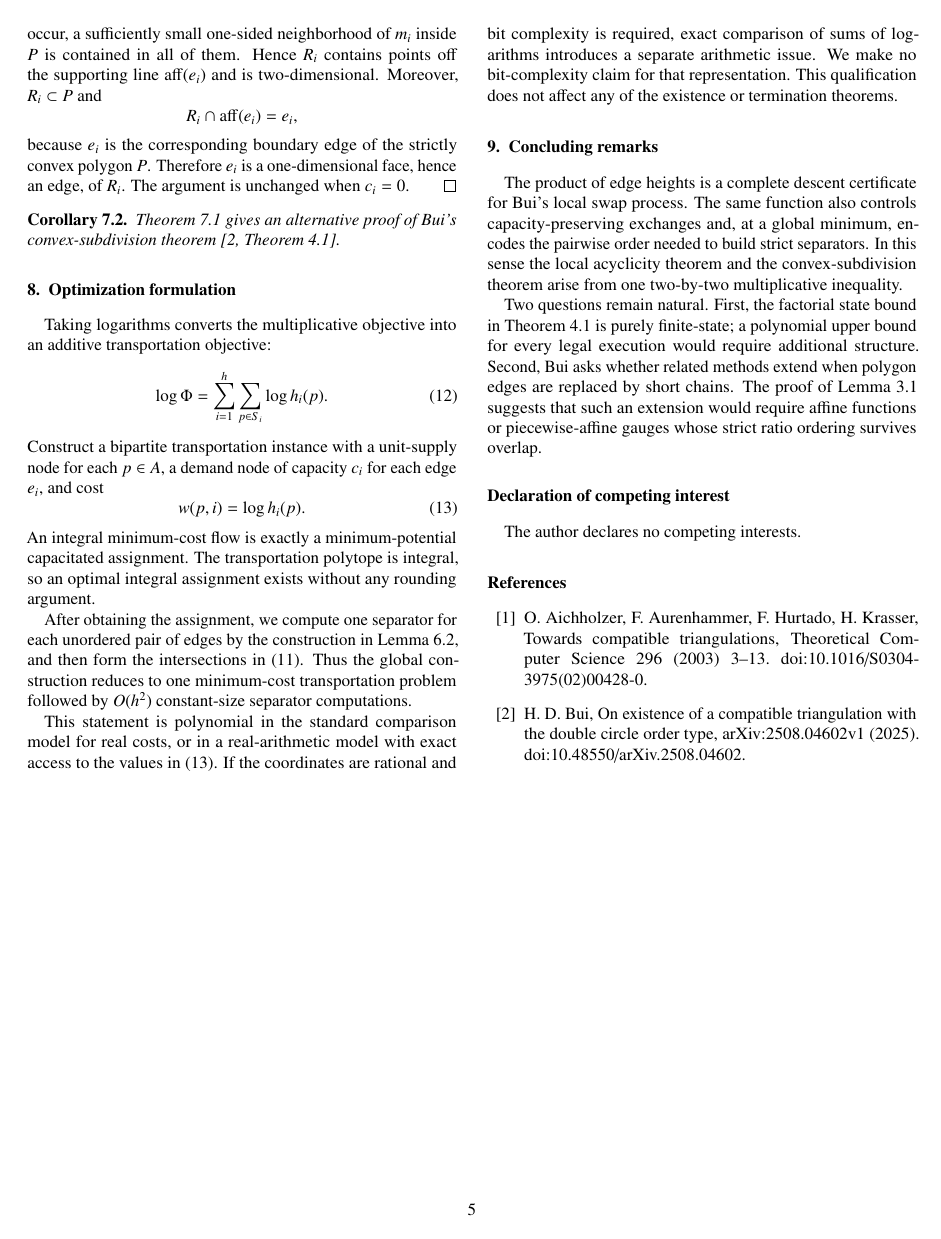
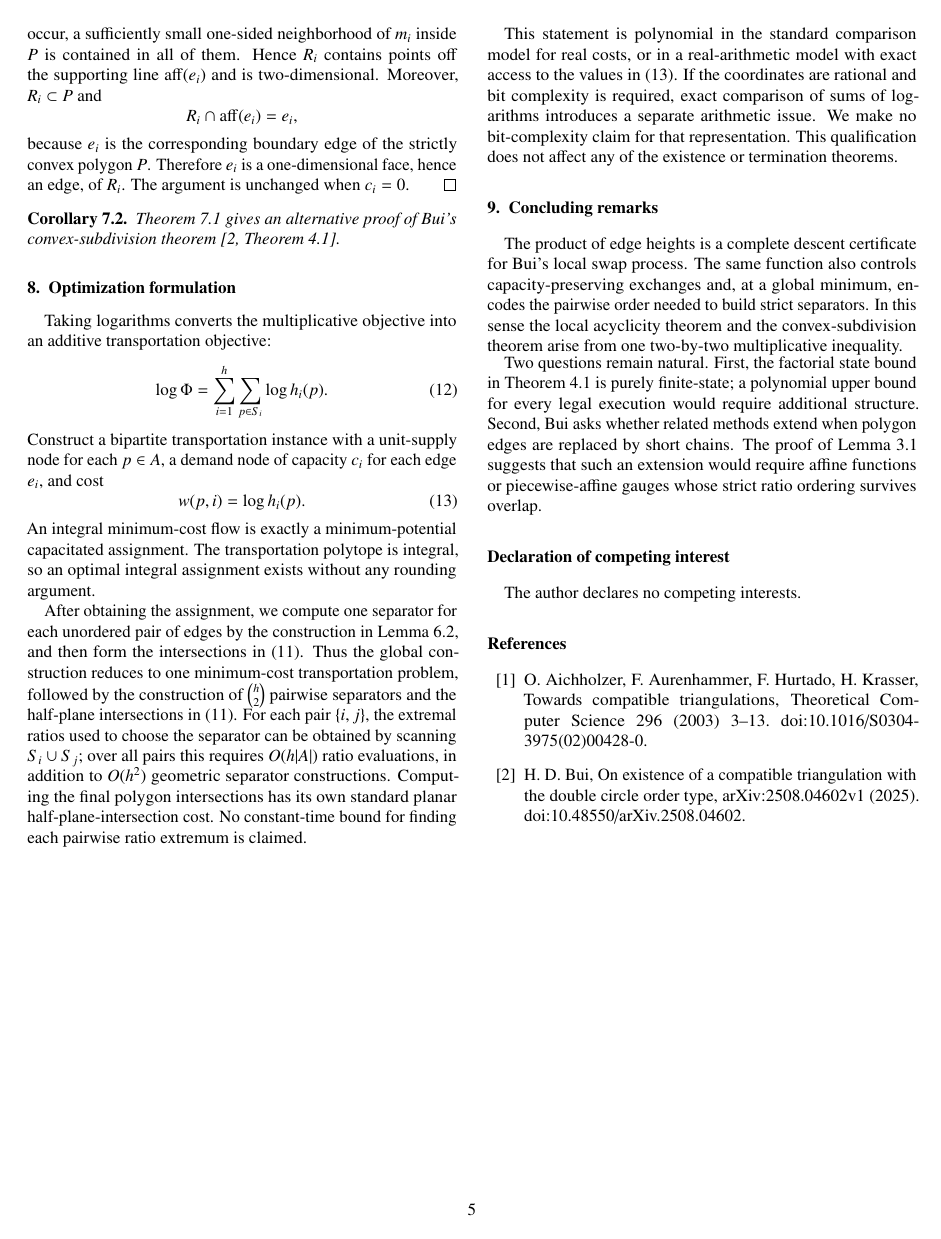
Before and after one commit to FDmd233/multiplicative-area-potentials, a LaTeX paper (paper/main.tex): page 5 of 5. Compiled offline with pdfLaTeX.

Commit message:
Correct per-pair scan complexity in separator algorithm

```diff
--- a/paper/main.tex
+++ b/paper/main.tex
@@ -508,7 +508,7 @@ w(p,i)=\log\height_i(p).
 \end{equation}
 An integral minimum-cost flow is exactly a minimum-potential capacitated assignment. The transportation polytope is integral, so an optimal integral assignment exists without any rounding argument.
 
-After obtaining the assignment, we compute one separator for each unordered pair of edges by the construction in \cref{lem:separator}, and then form the intersections in \eqref{eq:regions}. Thus the global construction reduces to one minimum-cost transportation problem followed by $O(h^2)$ constant-size separator computations.
+After obtaining the assignment, we compute one separator for each unordered pair of edges by the construction in \cref{lem:separator}, and then form the intersections in \eqref{eq:regions}. Thus the global construction reduces to one minimum-cost transportation problem, followed by the construction of $\binom h2$ pairwise separators and the half-plane intersections in \eqref{eq:regions}. For each pair $\{i,j\}$, the extremal ratios used to choose the separator can be obtained by scanning $S_i\cup S_j$; over all pairs this requires $O(h|A|)$ ratio evaluations, in addition to $O(h^2)$ geometric separator constructions. Computing the final polygon intersections has its own standard planar half-plane-intersection cost. No constant-time bound for finding each pairwise ratio extremum is claimed.
 
 This statement is polynomial in the standard comparison model for real costs, or in a real-arithmetic model with exact access to the values in \eqref{eq:cost}. If the coordinates are rational and bit complexity is required, exact comparison of sums of logarithms introduces a separate arithmetic issue. We make no bit-complexity claim for that representation. This qualification does not affect any of the existence or termination theorems.
 
```
